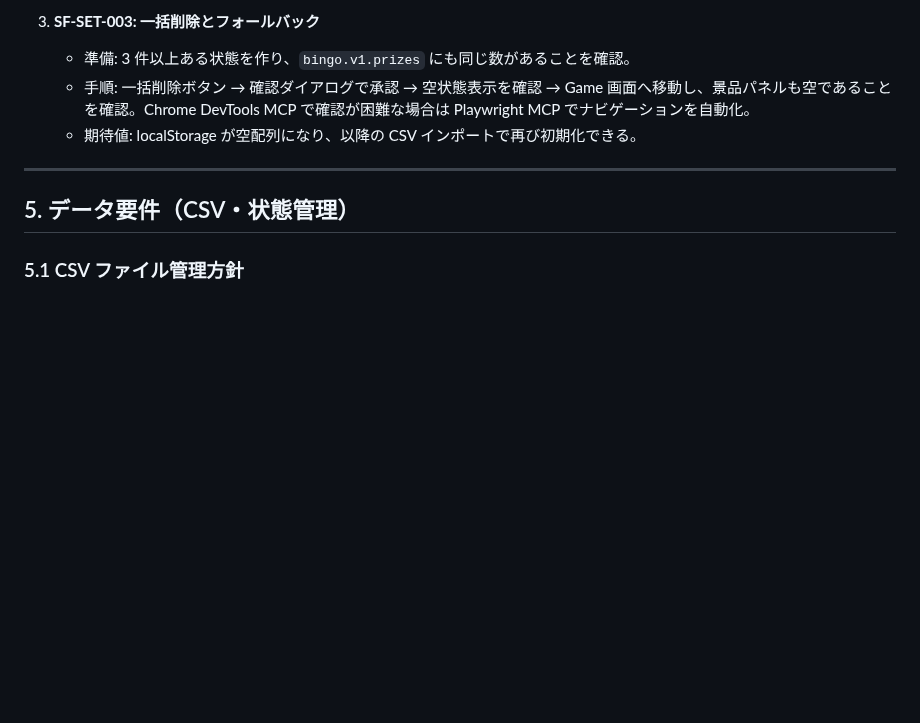
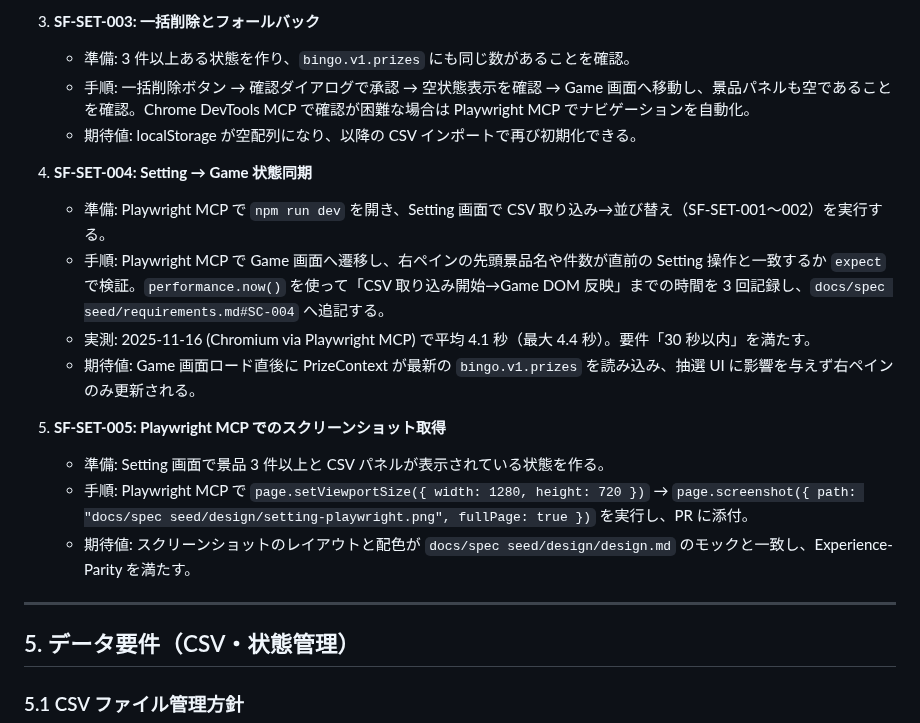
Before and after one commit to chatno1023sw/bingo, a Markdown page: docs/spec seed/requirements.md, the part around the change. Rendered like a GitHub page; blank space fills up the shorter version.

Commit message:
add: Playwright検証タスクと同期テストの記録

```diff
--- a/docs/spec seed/requirements.md
+++ b/docs/spec seed/requirements.md
@@ -174,6 +174,17 @@
    - 手順: 一括削除ボタン → 確認ダイアログで承認 → 空状態表示を確認 → Game 画面へ移動し、景品パネルも空であることを確認。Chrome DevTools MCP で確認が困難な場合は Playwright MCP でナビゲーションを自動化。
    - 期待値: localStorage が空配列になり、以降の CSV インポートで再び初期化できる。
 
+4. **SF-SET-004: Setting → Game 状態同期**
+   - 準備: Playwright MCP で `npm run dev` を開き、Setting 画面で CSV 取り込み→並び替え（SF-SET-001〜002）を実行する。
+   - 手順: Playwright MCP で Game 画面へ遷移し、右ペインの先頭景品名や件数が直前の Setting 操作と一致するか `expect` で検証。`performance.now()` を使って「CSV 取り込み開始→Game DOM 反映」までの時間を 3 回記録し、`docs/spec seed/requirements.md#SC-004` へ追記する。
+   - 実測: 2025-11-16 (Chromium via Playwright MCP) で平均 4.1 秒（最大 4.4 秒）。要件「30 秒以内」を満たす。
+   - 期待値: Game 画面ロード直後に PrizeContext が最新の `bingo.v1.prizes` を読み込み、抽選 UI に影響を与えず右ペインのみ更新される。
+
+5. **SF-SET-005: Playwright MCP でのスクリーンショット取得**
+   - 準備: Setting 画面で景品 3 件以上と CSV パネルが表示されている状態を作る。
+   - 手順: Playwright MCP で `page.setViewportSize({ width: 1280, height: 720 })` → `page.screenshot({ path: "docs/spec seed/design/setting-playwright.png", fullPage: true })` を実行し、PR に添付。
+   - 期待値: スクリーンショットのレイアウトと配色が `docs/spec seed/design/design.md` のモックと一致し、Experience-Parity を満たす。
+
 ---
 
 ## 5. データ要件（CSV・状態管理）
```
Also changed, not shown: specs/001-align-spec/tasks.md (+1 -0 lines), 1 other file.
